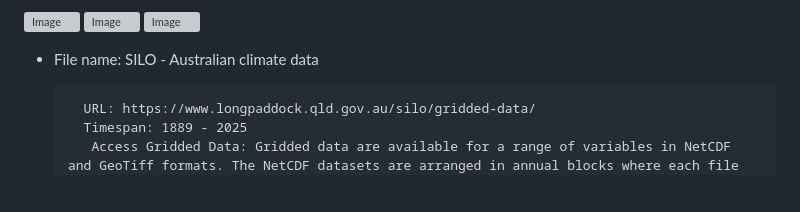
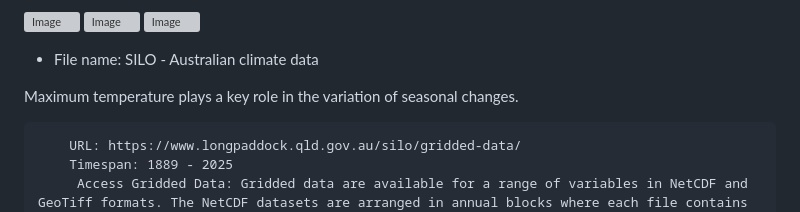
Before and after one commit to HLJ44/HealingCountry, a Markdown page: README.md, the part around the change. GitHub-like rendering; blank space fills up the shorter version; grey boxes are pictures that could not be loaded.

```diff
--- a/README.md
+++ b/README.md
@@ -25,6 +25,8 @@ Three states in Australia were considered.
 ![Image](https://github.com/user-attachments/assets/93c41499-35ed-4926-a5dd-53c6702212ee)
 
 * File name: SILO - Australian climate data
+
+Maximum temperature plays a key role in the variation of seasonal changes.
 
         URL: https://www.longpaddock.qld.gov.au/silo/gridded-data/
         Timespan: 1889 - 2025
```
